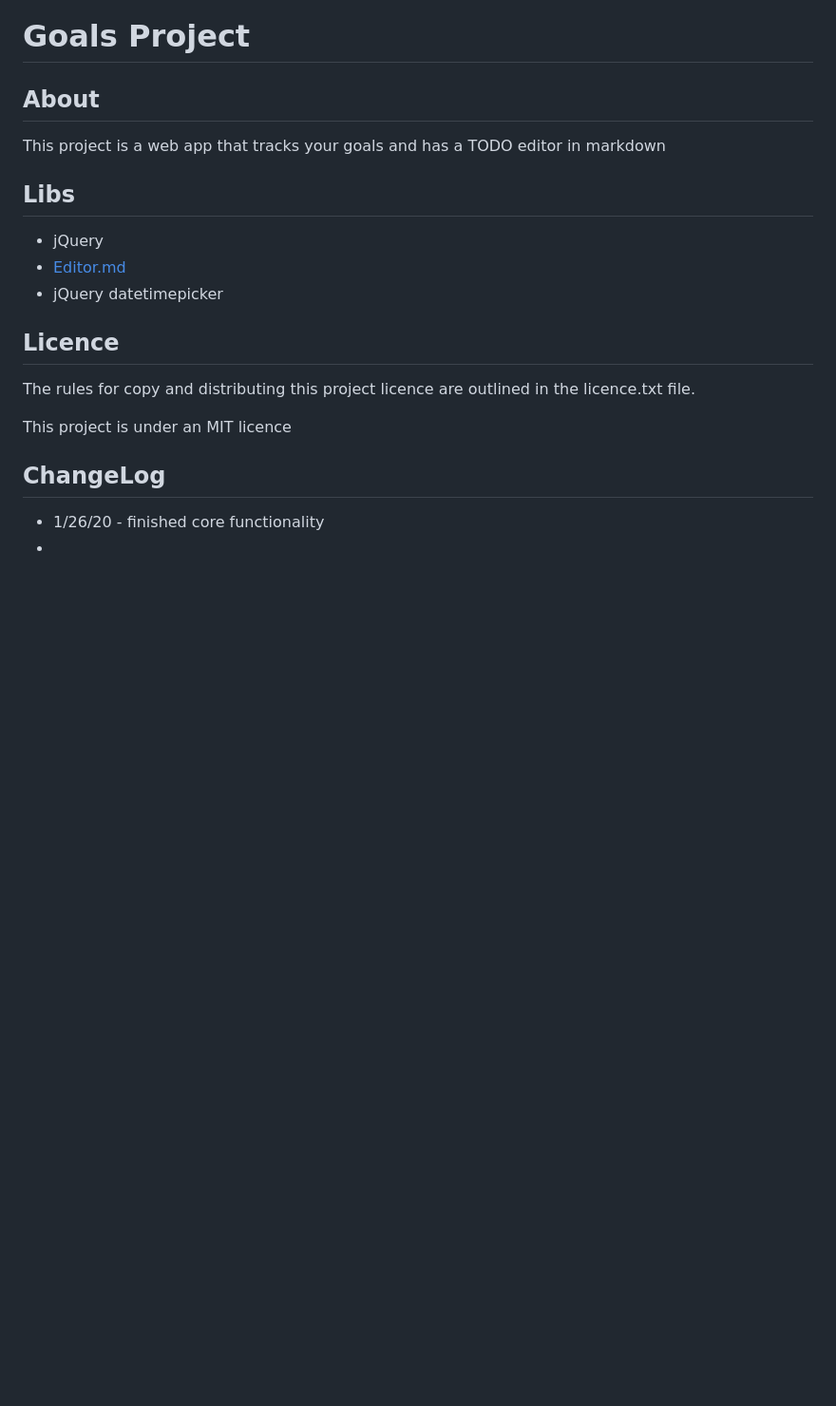
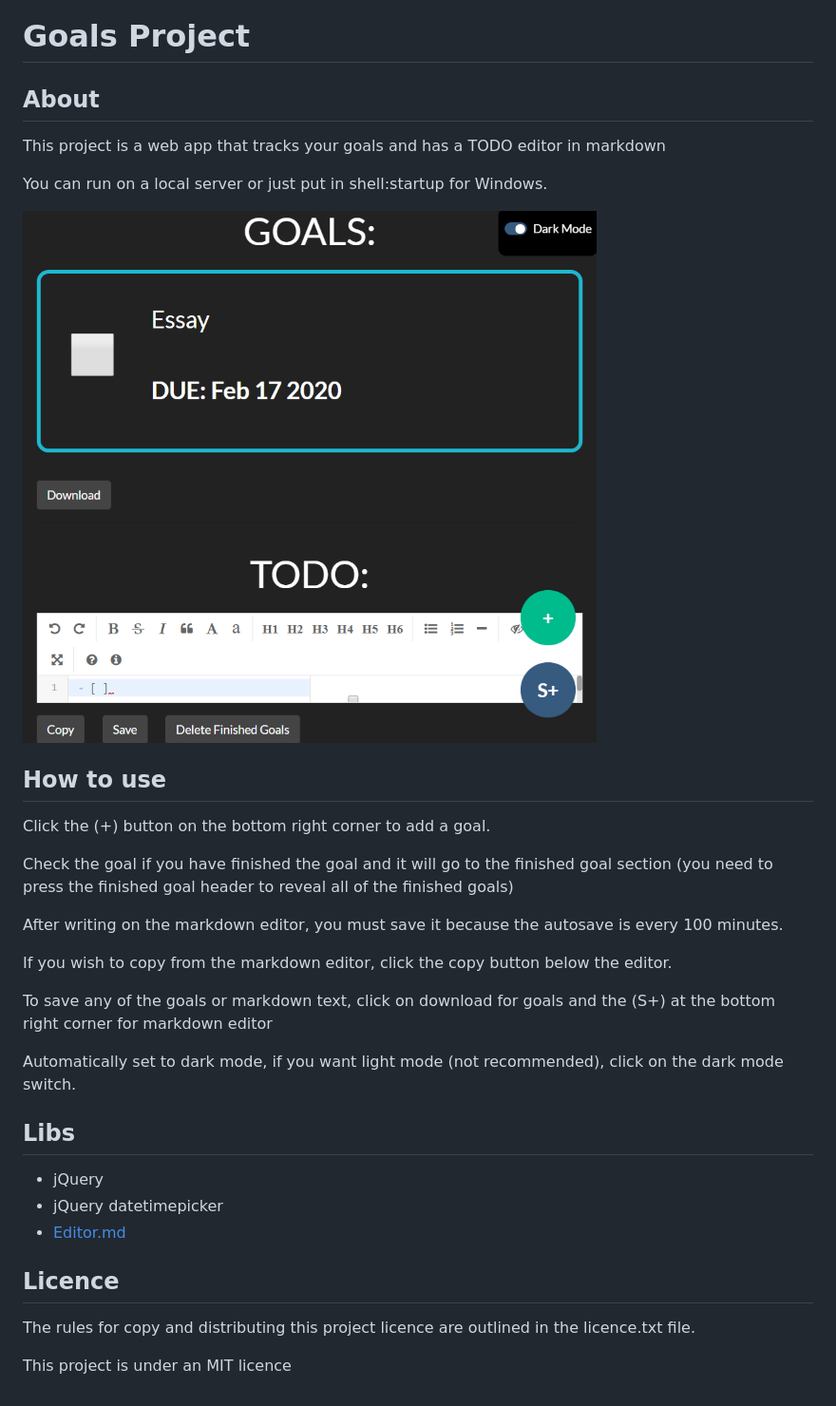
Before and after one commit to Zeyu-Li/web-goals, a Markdown page: README.md, the part around the change. Shown at 95% size. GitHub-like rendering; pictures changed too: images/screenshot.png (added); blank space fills up the shorter version.

```diff
--- a/README.md
+++ b/README.md
@@ -5,11 +5,29 @@
 
 This project is a web app that tracks your goals and has a TODO editor in markdown
 
+You can run on a local server or just put in shell:startup for Windows.
+
+![screenshot](images/screenshot.png)
+
+## How to use
+
+Click the (+) button on the bottom right corner to add a goal.
+
+Check the goal if you have finished the goal and it will go to the finished goal section (you need to press the finished goal header to reveal all of the finished goals)
+
+After writing on the markdown editor, you must save it because the autosave is every 100 minutes.
+
+If you wish to copy from the markdown editor, click the copy button below the editor.
+
+To save any of the goals or markdown text, click on download for goals and the (S+) at the bottom right corner for markdown editor
+
+Automatically set to dark mode, if you want light mode (not recommended), click on the dark mode switch.
+
 ## Libs
 
 * jQuery
+* jQuery datetimepicker
 * [Editor.md](https://github.com/pandao/editor.md)
-* jQuery datetimepicker
 
 ## Licence
 
@@ -17,10 +35,3 @@ The rules for copy and distributing this project licence are
 outlined in the licence.txt file.
 
 This project is under an MIT licence
-
-
-
-## ChangeLog
-
-* 1/26/20 - finished core functionality
-*
```
Also changed, not shown: 1 other file.
